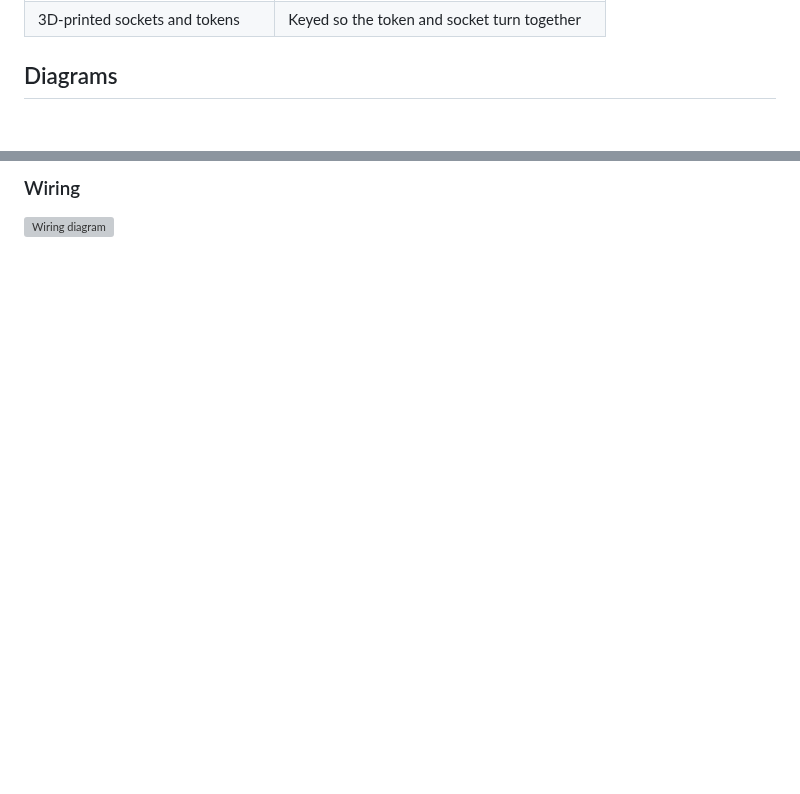
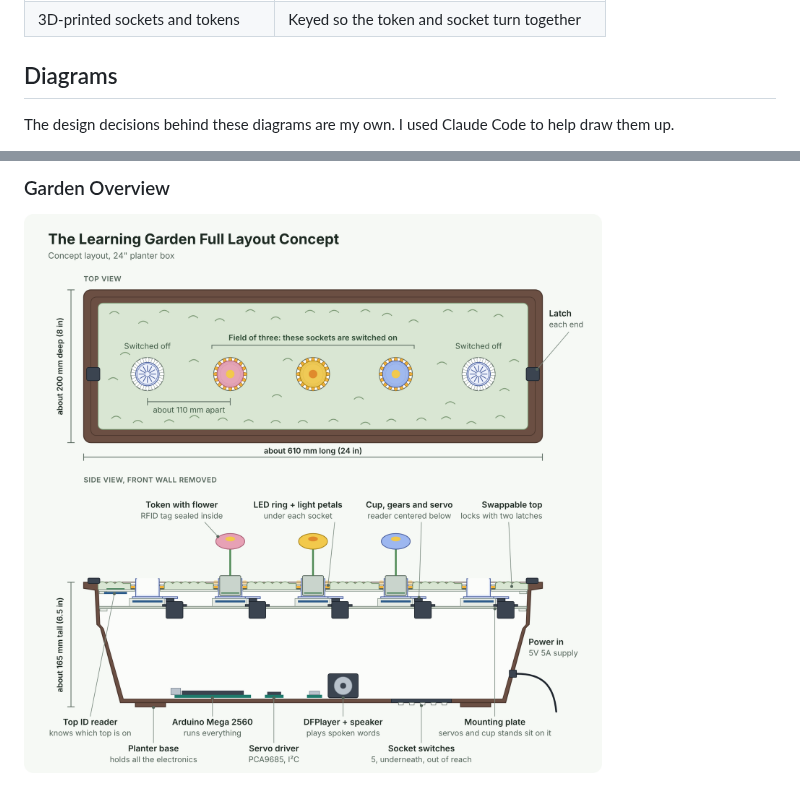
Before and after one commit to JLKohl/the-learning-garden, a Markdown page: README.md, 2 parts joined by grey strips. Rendered like a GitHub page; pictures changed too: diagrams/learning-garden-overview.png (added); blank space fills up the shorter version; grey boxes are pictures that could not be loaded.

Commit message:
added png images to readme

```diff
--- a/README.md
+++ b/README.md
@@ -47,5 +47,5 @@ The interaction logic stays the same across tops. Only the tag-to-reaction mappi
 
 ## Diagrams
 
-<!-- Replace the file names below with your actual diagram files in the diagrams/ folder. -->
+The design decisions behind these diagrams are my own. I used Claude Code to help draw them up.
 
@@ -54,4 +52,4 @@ The interaction logic stays the same across tops. Only the tag-to-reaction mappi
 
-### Wiring
-![Wiring diagram](diagrams/wiring.png)
+### Garden Overview
+![Garden Overview](diagrams/learning-garden-overview.png)
 
```
Also changed, not shown: other parts of README.md (+8 -4 lines), diagrams/learning-garden-socket.png, 1 other file.
